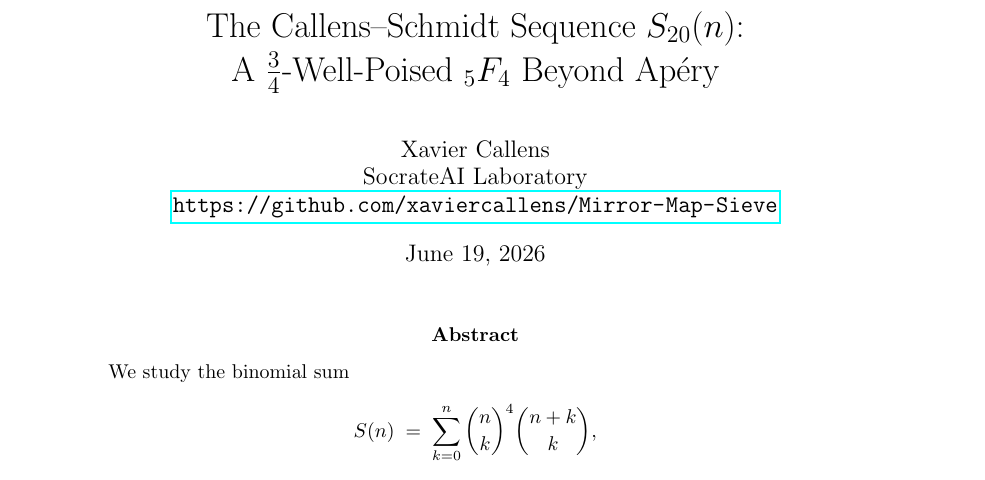
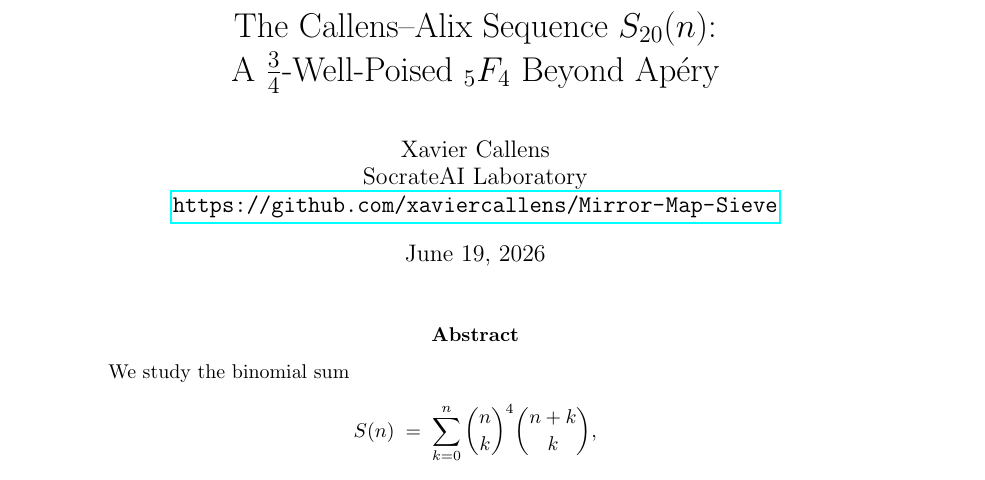
Before and after one commit to xaviercallens/Mirror-Map-Sieve, a LaTeX paper (paper/mirror_map_sieve_arxiv_v5.tex): part of page 1 of 10, cut so that both start at the same text. Compiled offline with pdfLaTeX.

Commit message:
Update mirror_map_sieve_arxiv_v5.tex for the name based on Xavier Callens kids name
Update mirror_map_sieve_arxiv_v5.tex for the name based on Xavier Callens kids name

```diff
--- a/paper/mirror_map_sieve_arxiv_v5.tex
+++ b/paper/mirror_map_sieve_arxiv_v5.tex
@@ -13,7 +13,7 @@
 %% v4: 2026-06-18.  Corrected recurrence order (4 minimal, 5 left-multiple),
 %%     CY 3-fold geometry, asymptotic prefactor, OEIS A397213.
 
-\title{The Callens--Schmidt Sequence $S_{20}(n)$:\\
+\title{The Callens--Alix Sequence $S_{20}(n)$:\\
        A $\frac{3}{4}$-Well-Poised ${}_5F_4$ Beyond Ap\'ery}
 \author{Xavier Callens \\
   SocrateAI Laboratory \\
```
